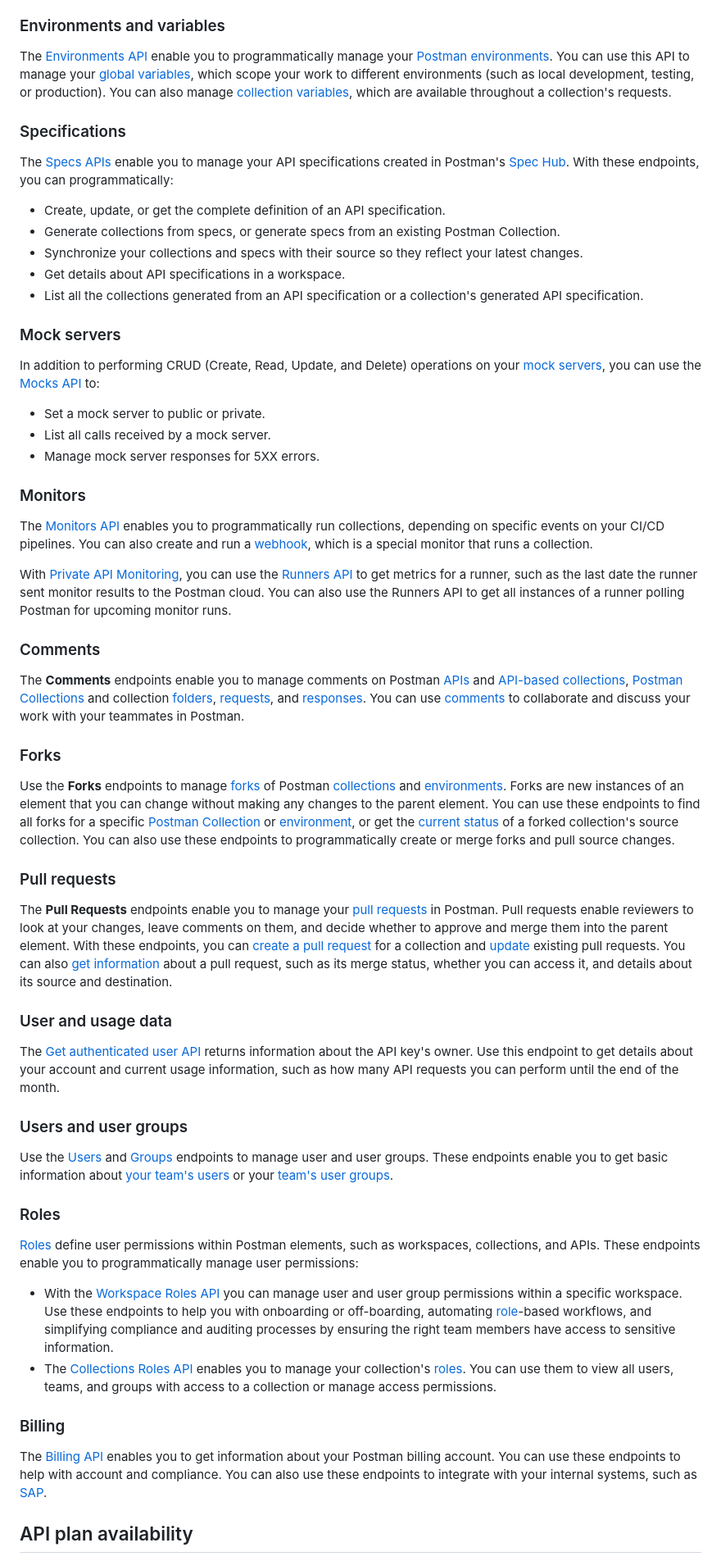
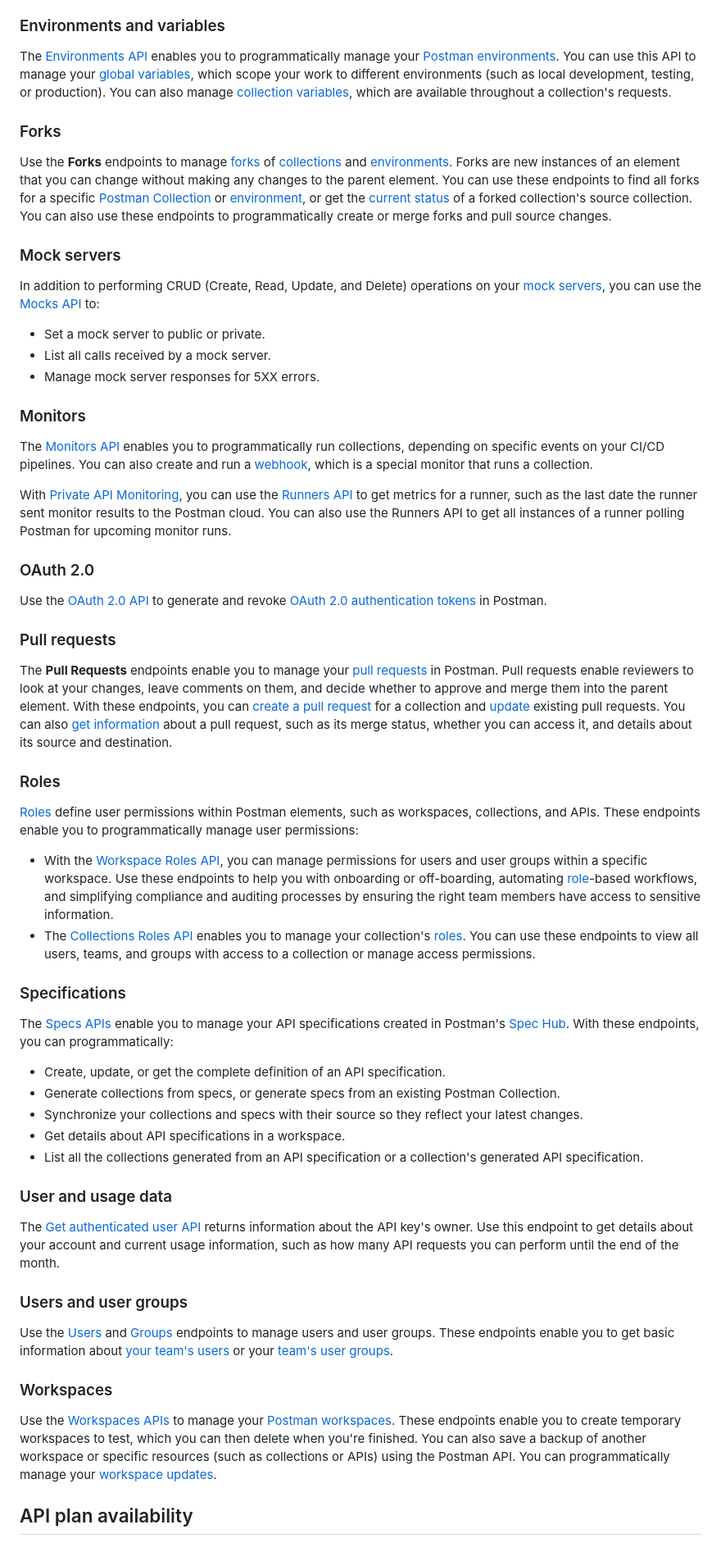
Before and after one commit to ashleykinard/samples, a Markdown page: postmanApiOverview.md, the part around one of its changes. Shown at 82% size. Rendered like a GitHub page.

```diff
--- a/postmanApiOverview.md
+++ b/postmanApiOverview.md
@@ -44,6 +60,39 @@ You can also use these endpoints to import an OpenAPI definition to create a col
 ### Environments and variables
 
-The [Environments API](https://www.postman.com/postman/postman-public-workspace/folder/t1fblas/environments) enable you to programmatically manage your [Postman environments](/). You can use this API to manage your [global variables](https://www.postman.com/postman/postman-public-workspace/folder/pfngjbr/global-variables), which scope your work to different environments (such as local development, testing, or production). You can also manage [collection variables](https://www.postman.com/postman/postman-public-workspace/request/augwzgq/update-part-of-a-collection), which are available throughout a collection's requests.
+The [Environments API](https://www.postman.com/postman/postman-public-workspace/folder/t1fblas/environments) enables you to programmatically manage your [Postman environments](/docs/use/send-requests/variables/managing-environments/). You can use this API to manage your [global variables](https://www.postman.com/postman/postman-public-workspace/folder/pfngjbr/global-variables), which scope your work to different environments (such as local development, testing, or production). You can also manage [collection variables](https://www.postman.com/postman/postman-public-workspace/request/augwzgq/update-part-of-a-collection), which are available throughout a collection's requests.
+
+### Forks
+
+Use the **Forks** endpoints to manage [forks](/docs/collaborating-in-postman/using-version-control/forking-elements/) of [collections](https://www.postman.com/postman/postman-public-workspace/folder/yrtfwkg/forks) and [environments](https://www.postman.com/postman/postman-public-workspace/folder/c4xsfxv/forks). Forks are new instances of an element that you can change without making any changes to the parent element. You can use these endpoints to find all forks for a specific [Postman Collection](https://www.postman.com/postman/postman-public-workspace/request/pydminp/get-a-collection-s-forks) or [environment](https://www.postman.com/postman/postman-public-workspace/request/h7jr1y9/get-an-environment-s-forks), or get the [current status](https://www.postman.com/postman/postman-public-workspace/request/3g3r320/get-source-collection-s-status) of a forked collection's source collection. You can also use these endpoints to programmatically create or merge forks and pull source changes.
+
+### Mock servers
+
+In addition to performing CRUD (Create, Read, Update, and Delete) operations on your [mock servers](/docs/design-apis/mock-apis/set-up-mock-servers/), you can use the [Mocks API](https://www.postman.com/postman/postman-public-workspace/folder/zueaxnn/mocks) to:
+
+* Set a mock server to public or private.
+* List all calls received by a mock server.
+* Manage mock server responses for 5XX errors.
+
+### Monitors
+
+The [Monitors API](https://www.postman.com/postman/postman-public-workspace/folder/uu45lzt/monitors) enables you to programmatically run collections, depending on specific events on your CI/CD pipelines. You can also create and run a [webhook](/docs/tests-and-scripts/running-collections/collection-webhooks/), which is a special monitor that runs a collection.
+
+With [Private API Monitoring](/docs/monitoring-your-api/runners/overview/), you can use the [Runners API](https://www.postman.com/postman/postman-public-workspace/folder/i540q3m/runners) to get metrics for a runner, such as the last date the runner sent monitor results to the Postman cloud. You can also use the Runners API to get all instances of a runner polling Postman for upcoming monitor runs.
+
+### OAuth 2.0
+
+Use the [OAuth 2.0 API](https://www.postman.com/postman/postman-public-workspace/folder/12959542-878ff397-f0f3-4a47-a2f8-4a251c9edc21) to generate and revoke [OAuth 2.0 authentication tokens](/docs/use/send-requests/authorization/oauth-20/) in Postman.
+
+### Pull requests
+
+The **Pull Requests** endpoints enable you to manage your [pull requests](/docs/collaborating-in-postman/using-version-control/creating-pull-requests/) in Postman. Pull requests enable reviewers to look at your changes, leave comments on them, and decide whether to approve and merge them into the parent element. With these endpoints, you can [create a pull request](https://www.postman.com/postman/postman-public-workspace/request/9wzo1v1/create-a-pull-request) for a collection and [update](https://www.postman.com/postman/postman-public-workspace/request/fhin0wu/update-a-pull-request) existing pull requests. You can also [get information](https://www.postman.com/postman/postman-public-workspace/request/py30fhv/get-a-pull-request) about a pull request, such as its merge status, whether you can access it, and details about its source and destination.
+
+### Roles
+
+[Roles](/docs/administration/roles-and-permissions/) define user permissions within Postman elements, such as workspaces, collections, and APIs. These endpoints enable you to programmatically manage user permissions:
+
+* With the [Workspace Roles API](https://www.postman.com/postman/postman-public-workspace/folder/c5hrwtj/roles), you can manage permissions for users and user groups within a specific workspace. Use these endpoints to help you with onboarding or off-boarding, automating [role](/docs/administration/roles-and-permissions/#workspace-roles)-based workflows, and simplifying compliance and auditing processes by ensuring the right team members have access to sensitive information.
+* The [Collections Roles API](https://www.postman.com/postman/postman-public-workspace/folder/9wltkx0/roles) enables you to manage your collection's [roles](/docs/administration/roles-and-permissions/#collection-roles). You can use these endpoints to view all users, teams, and groups with access to a collection or manage access permissions.
 
 ### Specifications
 
@@ -55,50 +104,17 @@ The [Specs APIs](https://www.postman.com/postman/postman-public-workspace/folder
 * Get details about API specifications in a workspace.
 * List all the collections generated from an API specification or a collection's generated API specification.
 
-### Mock servers
-
-In addition to performing CRUD (Create, Read, Update, and Delete) operations on your [mock servers](/), you can use the [Mocks API](https://www.postman.com/postman/postman-public-workspace/folder/zueaxnn/mocks) to:
-
-* Set a mock server to public or private.
-* List all calls received by a mock server.
-* Manage mock server responses for 5XX errors.
-
-### Monitors
-
-The [Monitors API](https://www.postman.com/postman/postman-public-workspace/folder/uu45lzt/monitors) enables you to programmatically run collections, depending on specific events on your CI/CD pipelines. You can also create and run a [webhook](/), which is a special monitor that runs a collection.
-
-With [Private API Monitoring](/), you can use the [Runners API](https://www.postman.com/postman/postman-public-workspace/folder/i540q3m/runners) to get metrics for a runner, such as the last date the runner sent monitor results to the Postman cloud. You can also use the Runners API to get all instances of a runner polling Postman for upcoming monitor runs.
-
-### Comments
-
-The **Comments** endpoints enable you to manage comments on Postman [APIs](https://www.postman.com/postman/postman-public-workspace/folder/kyjatxe/comments) and [API-based collections](https://www.postman.com/postman/postman-public-workspace/folder/w1qmprr/comments), [Postman Collections](https://www.postman.com/postman/postman-public-workspace/folder/ep2yw7r/comments) and collection [folders](https://www.postman.com/postman/postman-public-workspace/folder/fd7zaih/comments), [requests](https://www.postman.com/postman/postman-public-workspace/folder/2895un3/comments), and [responses](https://www.postman.com/postman/postman-public-workspace/folder/u9loyiz/comments). You can use [comments](/) to collaborate and discuss your work with your teammates in Postman.
-
-### Forks
-
-Use the **Forks** endpoints to manage [forks](/) of Postman [collections](https://www.postman.com/postman/postman-public-workspace/folder/yrtfwkg/forks) and [environments](https://www.postman.com/postman/postman-public-workspace/folder/c4xsfxv/forks). Forks are new instances of an element that you can change without making any changes to the parent element. You can use these endpoints to find all forks for a specific [Postman Collection](https://www.postman.com/postman/postman-public-workspace/request/pydminp/get-a-collection-s-forks) or [environment](https://www.postman.com/postman/postman-public-workspace/request/h7jr1y9/get-an-environment-s-forks), or get the [current status](https://www.postman.com/postman/postman-public-workspace/request/3g3r320/get-source-collection-s-status) of a forked collection's source collection. You can also use these endpoints to programmatically create or merge forks and pull source changes.
-
-### Pull requests
-
-The **Pull Requests** endpoints enable you to manage your [pull requests](/) in Postman. Pull requests enable reviewers to look at your changes, leave comments on them, and decide whether to approve and merge them into the parent element. With these endpoints, you can [create a pull request](https://www.postman.com/postman/postman-public-workspace/request/9wzo1v1/create-a-pull-request) for a collection and [update](https://www.postman.com/postman/postman-public-workspace/request/fhin0wu/update-a-pull-request) existing pull requests. You can also [get information](https://www.postman.com/postman/postman-public-workspace/request/py30fhv/get-a-pull-request) about a pull request, such as its merge status, whether you can access it, and details about its source and destination.
-
 ### User and usage data
 
 The [Get authenticated user API](https://www.postman.com/postman/postman-public-workspace/request/ay0ymqy/get-authenticated-user) returns information about the API key's owner. Use this endpoint to get details about your account and current usage information, such as how many API requests you can perform until the end of the month.
 
 ### Users and user groups
 
-Use the [Users](https://www.postman.com/postman/postman-public-workspace/folder/gpu5rwc/users) and [Groups](https://www.postman.com/postman/postman-public-workspace/folder/y69vws8/groups) endpoints to manage user and user groups. These endpoints enable you to get basic information about [your team's users](https://www.postman.com/postman/postman-public-workspace/request/9ikp2vm/get-all-team-users) or your [team's user groups](https://www.postman.com/postman/postman-public-workspace/request/cy8f5dd/get-all-groups).
+Use the [Users](https://www.postman.com/postman/postman-public-workspace/folder/gpu5rwc/users) and [Groups](https://www.postman.com/postman/postman-public-workspace/folder/y69vws8/groups) endpoints to manage users and user groups. These endpoints enable you to get basic information about [your team's users](https://www.postman.com/postman/postman-public-workspace/request/9ikp2vm/get-all-team-users) or your [team's user groups](https://www.postman.com/postman/postman-public-workspace/request/cy8f5dd/get-all-groups).
 
-### Roles
+### Workspaces
 
-[Roles](/) define user permissions within Postman elements, such as workspaces, collections, and APIs. These endpoints enable you to programmatically manage user permissions:
-
-* With the [Workspace Roles API](https://www.postman.com/postman/postman-public-workspace/folder/c5hrwtj/roles) you can manage user and user group permissions within a specific workspace. Use these endpoints to help you with onboarding or off-boarding, automating [role](/)-based workflows, and simplifying compliance and auditing processes by ensuring the right team members have access to sensitive information.
-* The [Collections Roles API](https://www.postman.com/postman/postman-public-workspace/folder/9wltkx0/roles) enables you to manage your collection's [roles](/). You can use them to view all users, teams, and groups with access to a collection or manage access permissions.
-
-### Billing
-
-The [Billing API](https://www.postman.com/postman/postman-public-workspace/folder/7iix2ud/billing) enables you to get information about your Postman billing account. You can use these endpoints to help with account and compliance. You can also use these endpoints to integrate with your internal systems, such as [SAP](https://www.sap.com/about/what-is-sap.html).
+Use the [Workspaces APIs](https://www.postman.com/postman/postman-public-workspace/folder/wppke9j/workspaces) to manage your [Postman workspaces](/docs/collaborating-in-postman/using-workspaces/create-workspaces/). These endpoints enable you to create temporary workspaces to test, which you can then delete when you're finished. You can also save a backup of another workspace or specific resources (such as collections or APIs) using the Postman API. You can programmatically manage your [workspace updates](https://www.postman.com/postman/postman-public-workspace/folder/53qg224/workspace-updates).
 
 ## API plan availability
 
```
Also changed, not shown: other parts of postmanApiOverview.md (+75 -34 lines).
